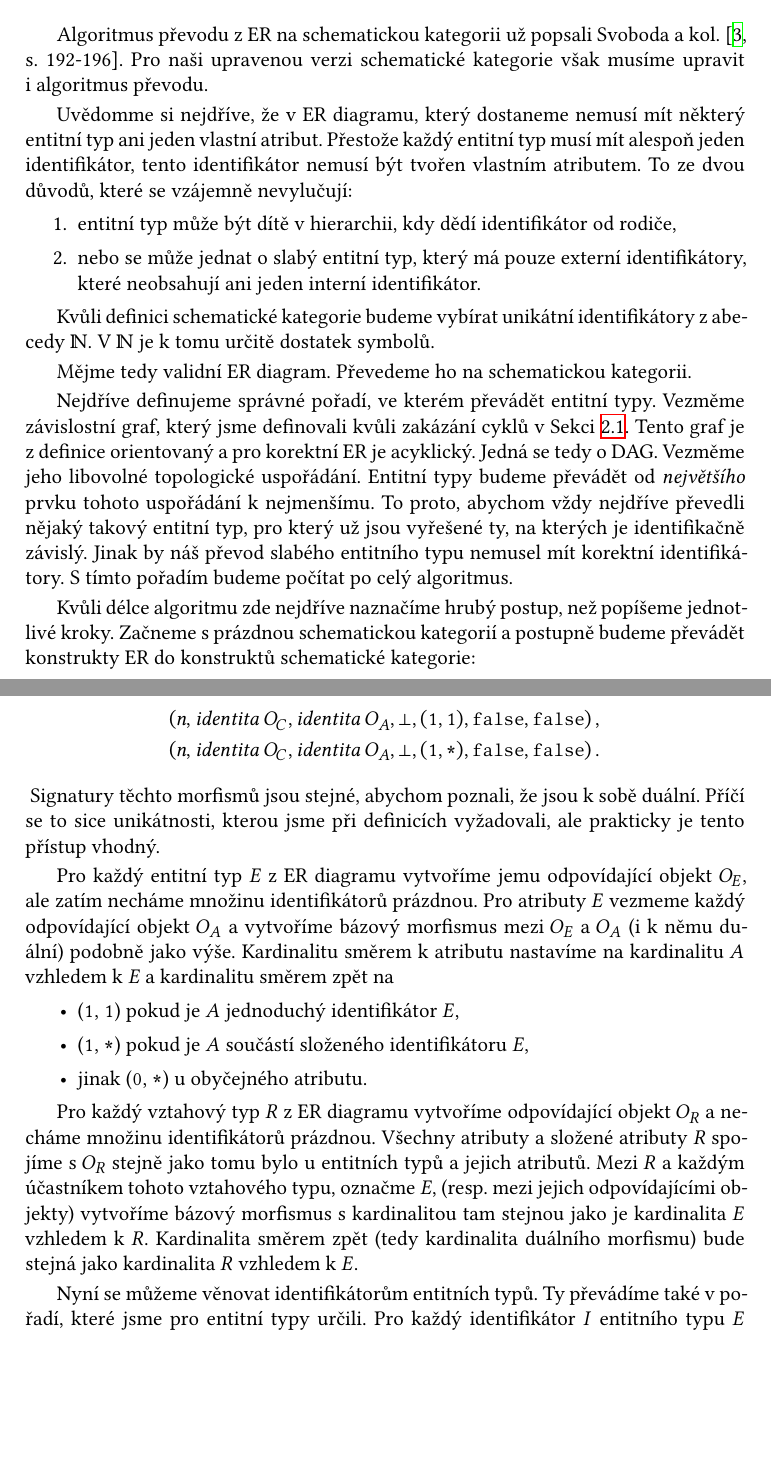
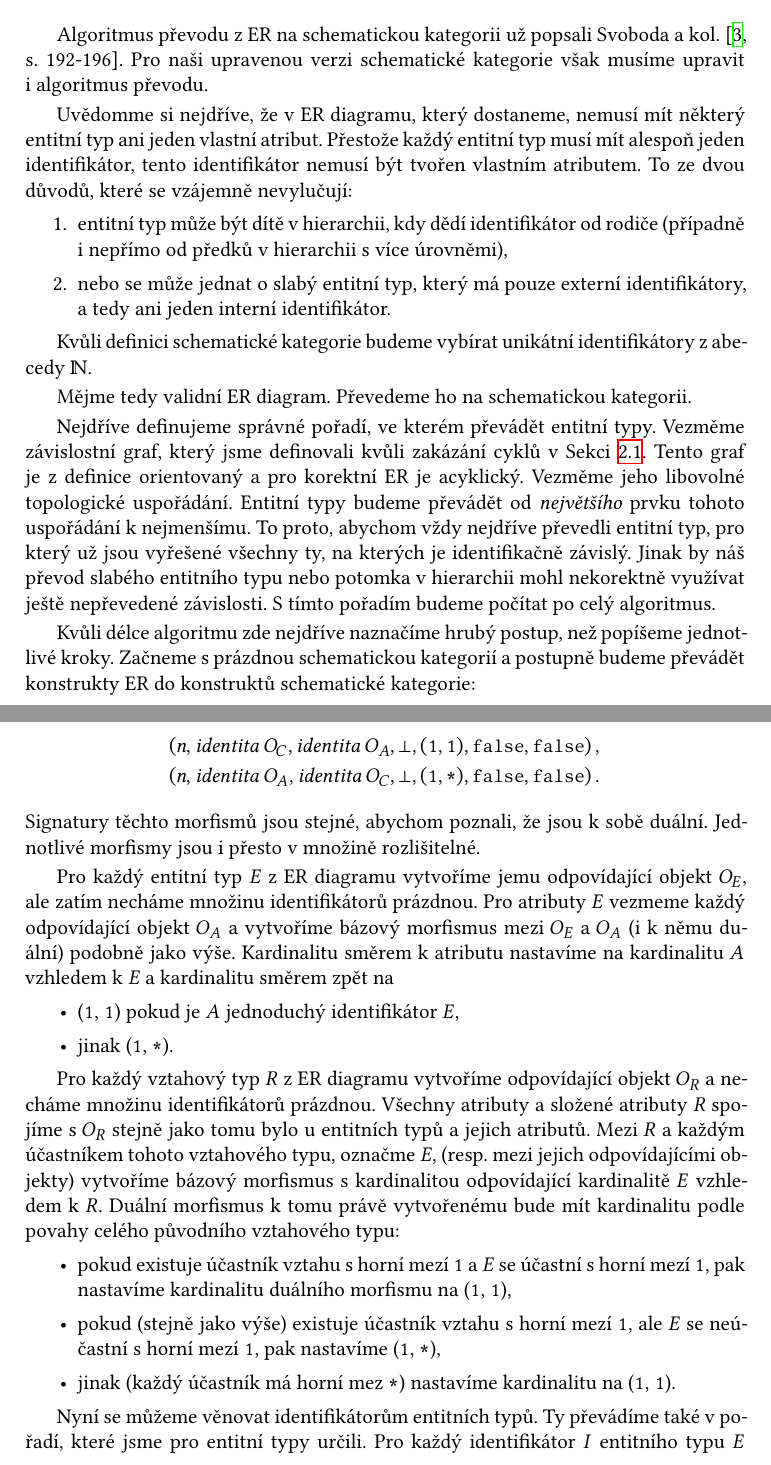
Before and after one commit to sorashi/schemcat, a LaTeX thesis (text/cs/prace.tex, which reads text/cs/kap02.tex, text/cs/metadata/abstrakt-en.txt): two parts of pages 32 and 33 of 68, joined at a grey line, cut so that both start at the same text, the shorter picture padded with empty space. Compiled offline with XeLaTeX.

Commit message:
Reflect revision

```diff
--- a/text/cs/kap02.tex
+++ b/text/cs/kap02.tex
@@ -357,16 +357,15 @@ Význam tohoto schématu je takový, že seznam úkolů může mít libovolný p
 Algoritmus převodu z \acrshort{er} na schematickou kategorii už popsali Svoboda a kol.~\cite[s.~192-196]{svoboda_categorical_2021}.
 Pro naši upravenou verzi schematické kategorie však musíme upravit i algoritmus převodu.
 
-Uvědomme si nejdříve, že v \acrshort{er} diagramu, který dostaneme nemusí mít některý entitní typ ani jeden vlastní atribut.
+Uvědomme si nejdříve, že v \acrshort{er} diagramu, který dostaneme, nemusí mít některý entitní typ ani jeden vlastní atribut.
 Přestože každý entitní typ musí mít alespoň jeden identifikátor, tento identifikátor nemusí být tvořen vlastním atributem.
 To ze dvou důvodů, které se vzájemně nevylučují:
 \begin{enumerate}
-  \item entitní typ může být dítě v hierarchii, kdy dědí identifikátor od rodiče,
-  \item nebo se může jednat o slabý entitní typ, který má pouze externí identifikátory, které neobsahují ani jeden interní identifikátor.
+  \item entitní typ může být dítě v hierarchii, kdy dědí identifikátor od rodiče (případně i nepřímo od předků v hierarchii s více úrovněmi),
+  \item nebo se může jednat o slabý entitní typ, který má pouze externí identifikátory, a tedy ani jeden interní identifikátor.
 \end{enumerate}
 
 Kvůli definici schematické kategorie budeme vybírat unikátní identifikátory z abecedy $\N$.
-V $\N$ je k tomu určitě dostatek symbolů.
 
 Mějme tedy validní \acrshort{er} diagram.
 Převedeme ho na schematickou kategorii.
@@ -374,11 +373,10 @@ Převedeme ho na schematickou kategorii.
 Nejdříve definujeme správné pořadí, ve kterém převádět entitní typy.
 Vezměme závislostní graf, který jsme definovali kvůli zakázání cyklů v Sekci~\ref{section:entity-relationship}.
 Tento graf je z definice orientovaný a pro korektní \acrshort{er} je acyklický.
-Jedná se tedy o \acrshort{dag}.
 Vezměme jeho libovolné topologické uspořádání.
 Entitní typy budeme převádět od \emph{největšího} prvku tohoto uspořádání k nejmenšímu.
-To proto, abychom vždy nejdříve převedli nějaký takový entitní typ, pro který už jsou vyřešené ty, na kterých je identifikačně závislý.
-Jinak by náš převod slabého entitního typu nemusel mít korektní identifikátory.
+To proto, abychom vždy nejdříve převedli entitní typ, pro který už jsou vyřešené všechny ty, na kterých je identifikačně závislý.
+Jinak by náš převod slabého entitního typu nebo potomka v hierarchii mohl nekorektně využívat ještě nepřevedené závislosti.
 S tímto pořadím budeme počítat po celý algoritmus.
 
 Kvůli délce algoritmu zde nejdříve naznačíme hrubý postup, než popíšeme jednotlivé kroky.
@@ -398,23 +396,27 @@ Pro každý složený atribut $C$ z \acrshort{er} diagramu a pro každý jeho at
 \begin{align*}
   (n, \mathit{identita}\ O_C, \mathit{identita}\ O_A, \bot, \oneone, \false, \false)\,, \\
-  (n, \mathit{identita}\ O_C, \mathit{identita}\ O_A, \bot, \onemany, \false, \false)\,.
-\end{align*}\mcomment{Mají doména/kodoména duálních morfismů být ve stejném pořadí? Nemám prohodit u toho druhého doménu s kodoménou?}
+  (n, \mathit{identita}\ O_A, \mathit{identita}\ O_C, \bot, \onemany, \false, \false)\,.
+\end{align*}
 Signatury těchto morfismů jsou stejné, abychom poznali, že jsou k sobě duální.
-Příčí se to sice unikátnosti, kterou jsme při definicích vyžadovali, ale prakticky je tento přístup vhodný.
+Jednotlivé morfismy jsou i přesto v množině rozlišitelné.
 
 Pro každý entitní typ $E$ z \acrshort{er} diagramu vytvoříme jemu odpovídající objekt $O_E$, ale zatím necháme množinu identifikátorů prázdnou.
 Pro atributy $E$ vezmeme každý odpovídající objekt $O_A$ a vytvoříme bázový morfismus mezi $O_E$ a $O_A$ (i k němu duální) podobně jako výše.
 Kardinalitu směrem k atributu nastavíme na kardinalitu $A$ vzhledem k $E$ a kardinalitu směrem zpět na
 \begin{itemize}
   \item \oneone{} pokud je $A$ jednoduchý identifikátor $E$,
-  \item \onemany{} pokud je $A$ součástí složeného identifikátoru $E$,
-  \item jinak \zeromany{} u obyčejného atributu.
+  \item jinak \onemany{}.
 \end{itemize}
 
 Pro každý vztahový typ $R$ z \acrshort{er} diagramu vytvoříme odpovídající objekt $O_R$ a necháme množinu identifikátorů prázdnou.
 Všechny atributy a složené atributy $R$ spojíme s $O_R$ stejně jako tomu bylo u entitních typů a jejich atributů.
-Mezi $R$ a každým účastníkem tohoto vztahového typu, označme $E$, (resp. mezi jejich odpovídajícími objekty) vytvoříme bázový morfismus s kardinalitou tam stejnou jako je kardinalita $E$ vzhledem k $R$.
-Kardinalita směrem zpět (tedy kardinalita duálního morfismu) bude stejná jako kardinalita $R$ vzhledem k $E$.
+Mezi $R$ a každým účastníkem tohoto vztahového typu, označme $E$, (resp. mezi jejich odpovídajícími objekty) vytvoříme bázový morfismus s kardinalitou odpovídající kardinalitě $E$ vzhledem k $R$.
+Duální morfismus k tomu právě vytvořenému bude mít kardinalitu podle povahy celého původního vztahového typu:
+\begin{itemize}
+  \item pokud existuje účastník vztahu s horní mezí \one{} a $E$ se účastní s horní mezí \one{}, pak nastavíme kardinalitu duálního morfismu na \oneone{},
+  \item pokud (stejně jako výše) existuje účastník vztahu s horní mezí \one{}, ale $E$ se neúčastní s horní mezí \one{}, pak nastavíme \onemany{},
+  \item jinak (každý účastník má horní mez \many{}) nastavíme kardinalitu na \oneone{}.
+\end{itemize}
 
 Nyní se můžeme věnovat identifikátorům entitních typů.
 Ty převádíme také v pořadí, které jsme pro entitní typy určili.
--- a/text/cs/metadata/abstrakt-en.txt
+++ b/text/cs/metadata/abstrakt-en.txt
@@ -1,7 +1,7 @@
 This thesis concerns the development of a graphical application for conceptual modeling of database schemas without prior knowledge of the target database paradigm.
 The purpose of a conceptual model is to allow describing the abstract structure of data independently of their physical storage.
 These days, a lot of different logical data models are used in database systems.
-The expression capabilities of well-known conceptual models like ER or UML are sometimes insufficient for describing the structure of data for target logical models.
-For this reason, we will exploit a recent concept called schema categories, which is more general, has a higher power of expression, and unifies data modeling for different database systems, including multi-model ones.
-Furthermore, schema categories blur the line between the conceptual and logical layers of data modeling.
+The expressive power of well-known conceptual models like ER or UML is sometimes insufficient for describing the structure of data for target logical models.
+For this reason, we exploit a recent concept called schema categories, which is more general, has a higher expressive power, and unifies data modeling for different database systems, including the multi-model ones.
+Furthermore, schema categories erase the border between the conceptual and logical layers of data modeling.
 The resulting graphical web application allows modeling schemas of the well-known ER model and their automatic conversion into schema categories with a user-friendly visualization.
```
Also changed, not shown: text/cs/literatura.bib (+2 -3 lines), text/cs/prace.tex (+13 -1 lines), text/cs/kap02.tex (12 more changed lines).
